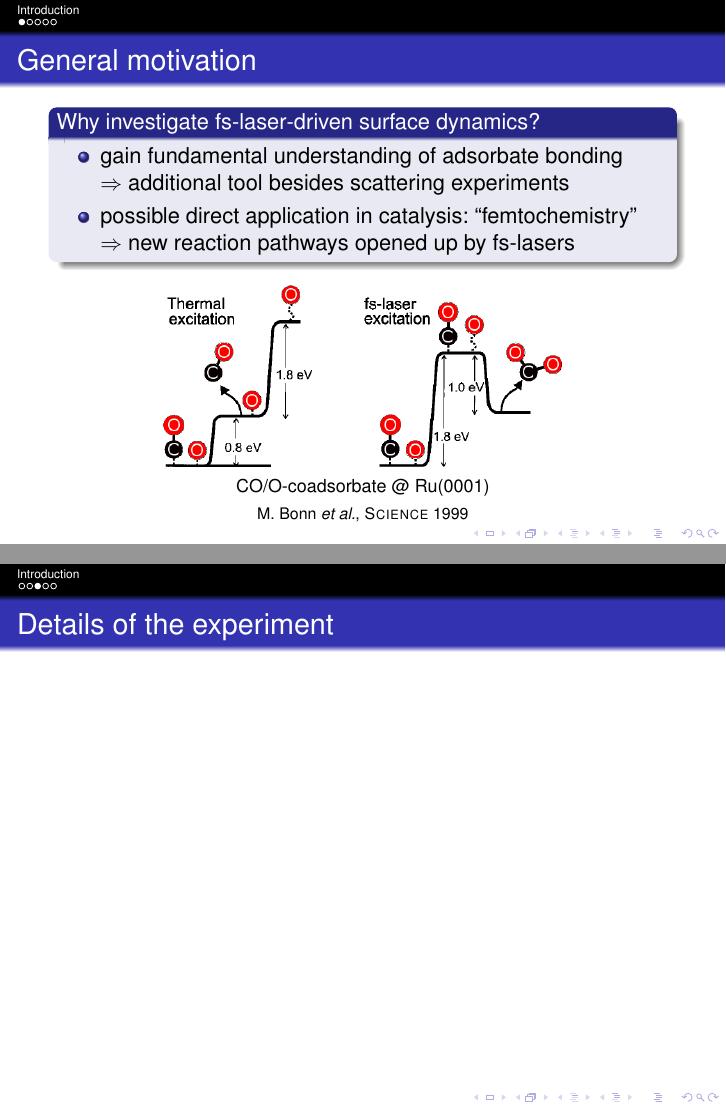
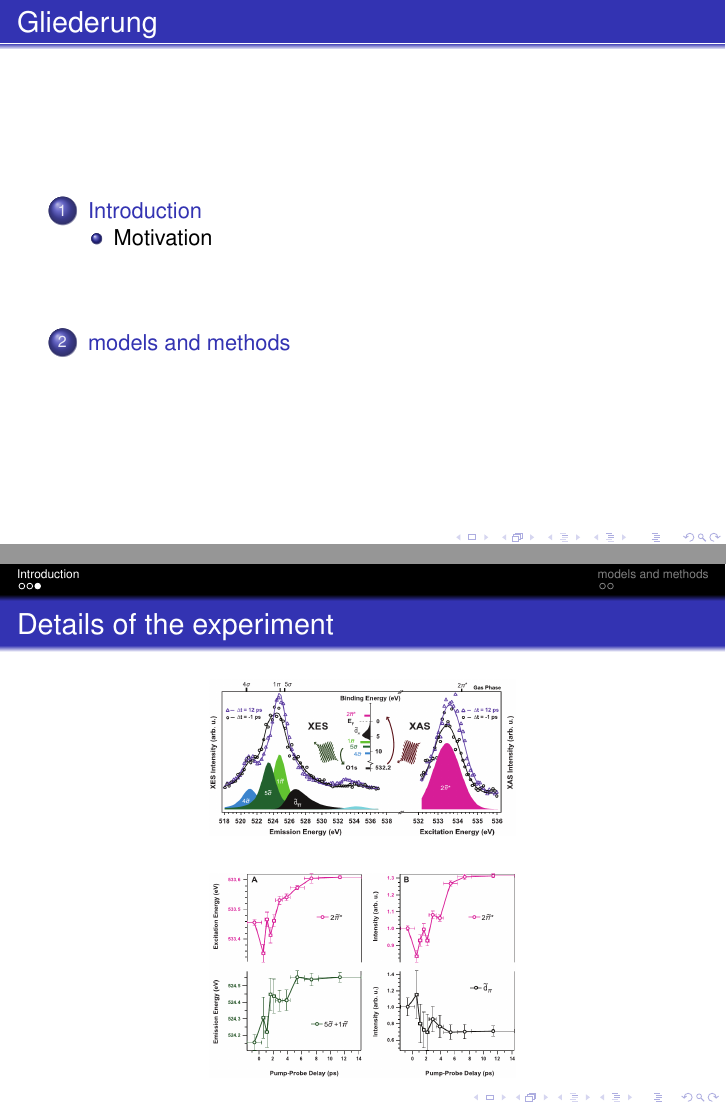
Before and after one commit to Fadugur/Seminarvortrag_Nov_2016, LaTeX slides (Robert_Scholz_Seminar_30Nov2016.tex): pages 3 and 5 of 7 before the commit and pages 2 and 5 of 7 after it, joined at a grey line. Compiled offline with pdfLaTeX; the source files are stored in an older character set and shown here as Unicode.

Commit message:
added images from science paper

```diff
--- a/Robert_Scholz_Seminar_30Nov2016.tex
+++ b/Robert_Scholz_Seminar_30Nov2016.tex
@@ -190,8 +191,16 @@
 \end{frame}
 
 \begin{frame}{Details of the experiment}
+  \begin{figure}
+    \includegraphics[width=.5\textwidth]{figures/scienceXray.png}
+  \end{figure}
+  \begin{figure}
+    \includegraphics[width=.5\textwidth]{figures/XrayIntOverTime.png}
+  \end{figure}
 
 \end{frame}
+
+\section{models and methods}
 
 \begin{frame}{Two-Temperature Model}
   \begin{figure}
```
Also changed, not shown: Robert_Scholz_Seminar_30Nov2016.pdf, figures/XrayIntOverTime.png (added), figures/sciencePMF.png (added), figures/scienceXray.png (added), Robert_Scholz_Seminar_30Nov2016.tex (3 more changed lines), 5 other files.
